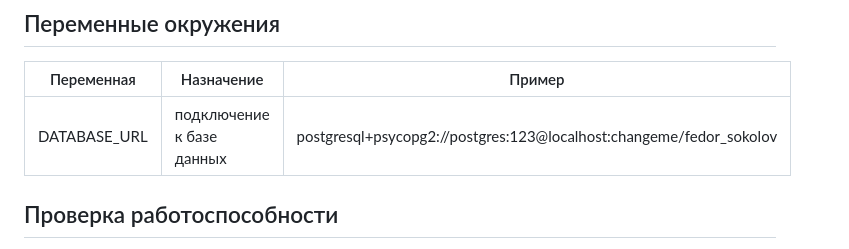
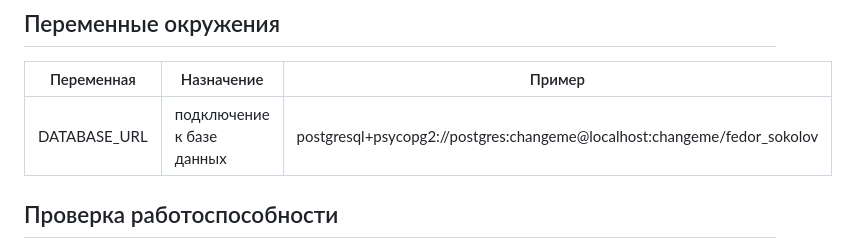
Before and after one commit to GilgApsu/appointment-dz, a Markdown page: README.md, the part around the change. Drawn GitHub-style.

```diff
--- a/README.md
+++ b/README.md
@@ -41,7 +41,7 @@
 
 | Переменная     | Назначение                | Пример                      |
 |----------------|---------------------------|-----------------------------|
-| DATABASE_URL   | подключение к базе данных | postgresql+psycopg2://postgres:123@localhost:changeme/fedor_sokolov |
+| DATABASE_URL   | подключение к базе данных | postgresql+psycopg2://postgres:changeme@localhost:changeme/fedor_sokolov |
 
 
 ## Проверка работоспособности
```
